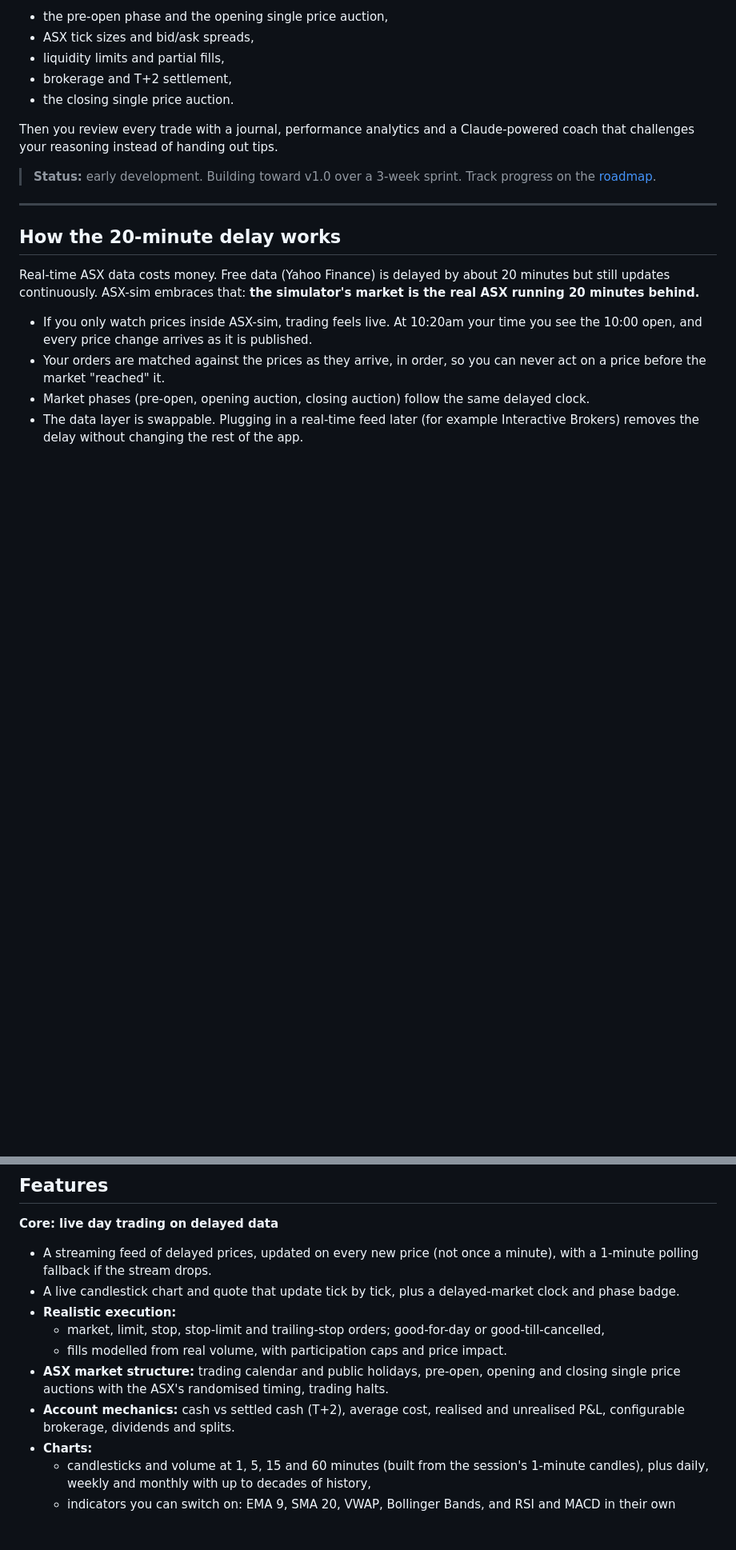
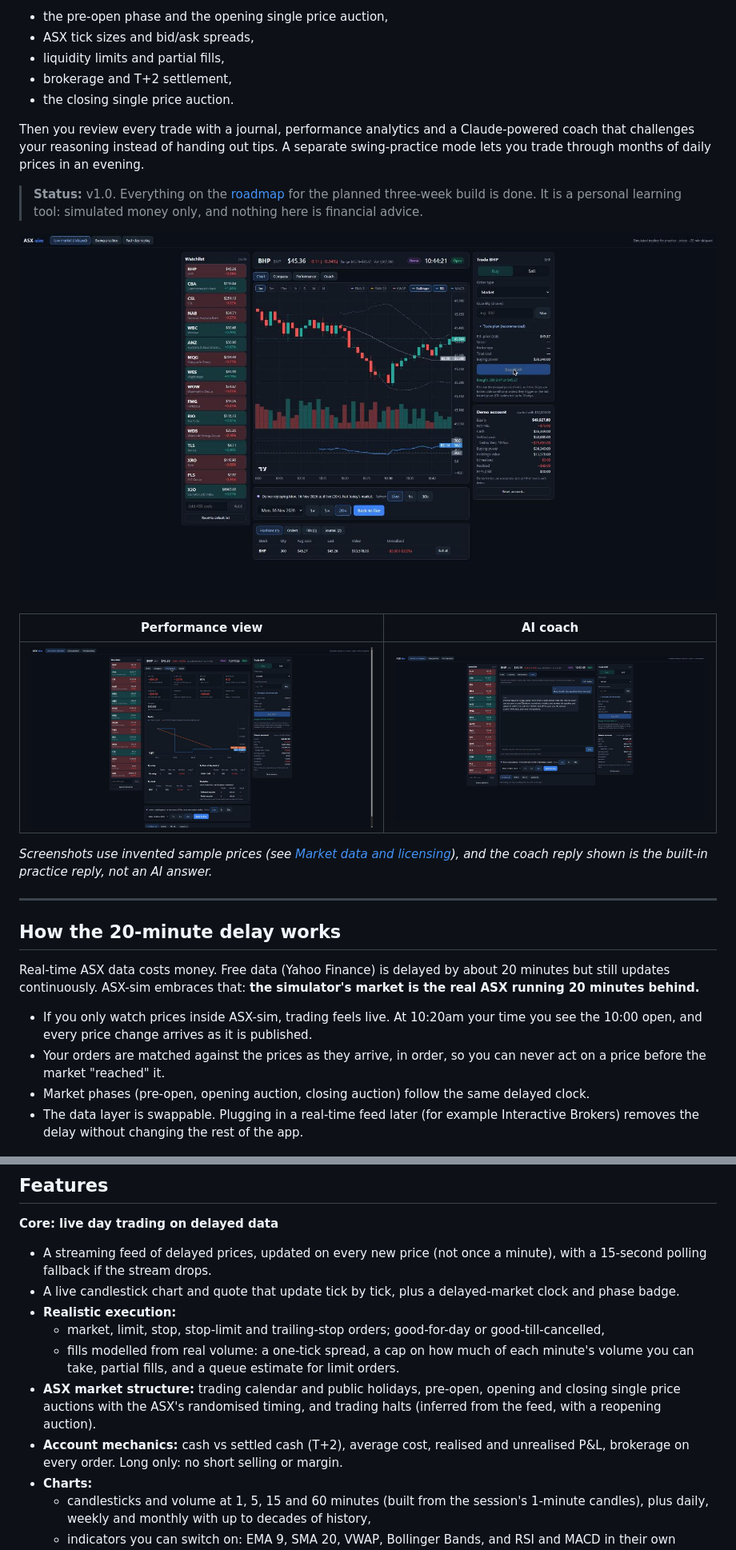
Before and after one commit to AryavKarthik/ASX-sim, a Markdown page: README.md, 2 parts joined by grey strips. Shown at 80% size. Rendered like a GitHub page; pictures changed too: docs/images/coach.jpg (added), docs/images/performance.jpg (added), docs/images/trading.jpg (added); blank space fills up the shorter version.

```diff
--- a/README.md
+++ b/README.md
@@ -17,10 +17,21 @@ the same rules as the real market:
 - the closing single price auction.
 
 Then you review every trade with a journal, performance analytics and a Claude-powered
-coach that challenges your reasoning instead of handing out tips.
+coach that challenges your reasoning instead of handing out tips. A separate swing-practice
+mode lets you trade through months of daily prices in an evening.
 
-> **Status:** early development. Building toward v1.0 over a 3-week sprint.
-> Track progress on the [roadmap](#roadmap).
+> **Status:** v1.0. Everything on the [roadmap](#roadmap) for the planned three-week build
+> is done. It is a personal learning tool: simulated money only, and nothing here is
+> financial advice.
+
+![The trading screen: watchlist, live chart with indicators, order ticket and account](docs/images/trading.jpg)
+
+| Performance view | AI coach |
+|---|---|
+| ![Statistics, equity curve against the ASX 200, and breakdowns](docs/images/performance.jpg) | ![The coach chat](docs/images/coach.jpg) |
+
+*Screenshots use invented sample prices (see [Market data and licensing](#market-data-and-licensing)),
+and the coach reply shown is the built-in practice reply, not an AI answer.*
 
 ---
 
@@ -42,16 +53,18 @@ running 20 minutes behind.**
 
 **Core: live day trading on delayed data**
 - A streaming feed of delayed prices, updated on every new price (not once a minute),
-  with a 1-minute polling fallback if the stream drops.
+  with a 15-second polling fallback if the stream drops.
 - A live candlestick chart and quote that update tick by tick, plus a delayed-market clock and
   phase badge.
 - **Realistic execution:**
   - market, limit, stop, stop-limit and trailing-stop orders; good-for-day or good-till-cancelled,
-  - fills modelled from real volume, with participation caps and price impact.
+  - fills modelled from real volume: a one-tick spread, a cap on how much of each
+    minute's volume you can take, partial fills, and a queue estimate for limit orders.
 - **ASX market structure:** trading calendar and public holidays, pre-open, opening and
-  closing single price auctions with the ASX's randomised timing, trading halts.
+  closing single price auctions with the ASX's randomised timing, and trading halts
+  (inferred from the feed, with a reopening auction).
 - **Account mechanics:** cash vs settled cash (T+2), average cost, realised and unrealised
-  P&L, configurable brokerage, dividends and splits.
+  P&L, brokerage on every order. Long only: no short selling or margin.
 - **Charts:**
   - candlesticks and volume at 1, 5, 15 and 60 minutes (built from the session's 1-minute
     candles), plus daily, weekly and monthly with up to decades of history,
```
Also changed, not shown: other parts of README.md (+63 -21 lines), 7 other files.
